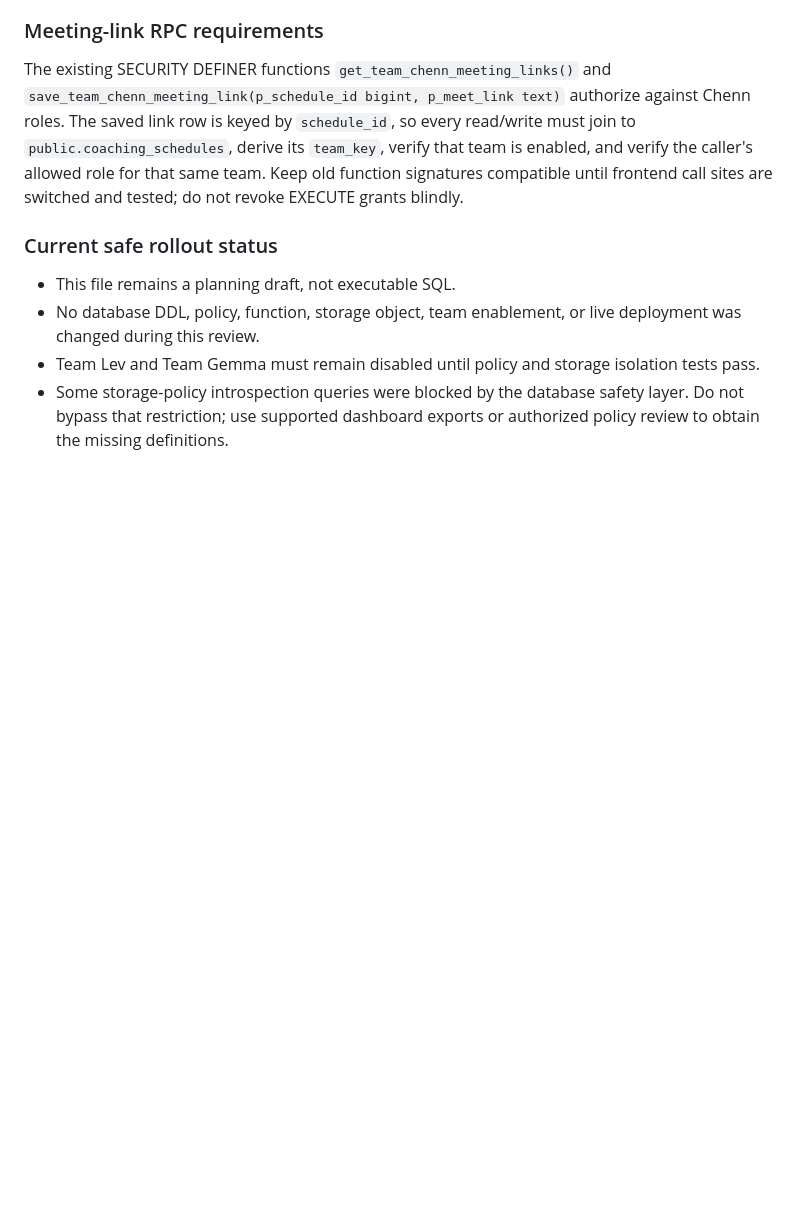
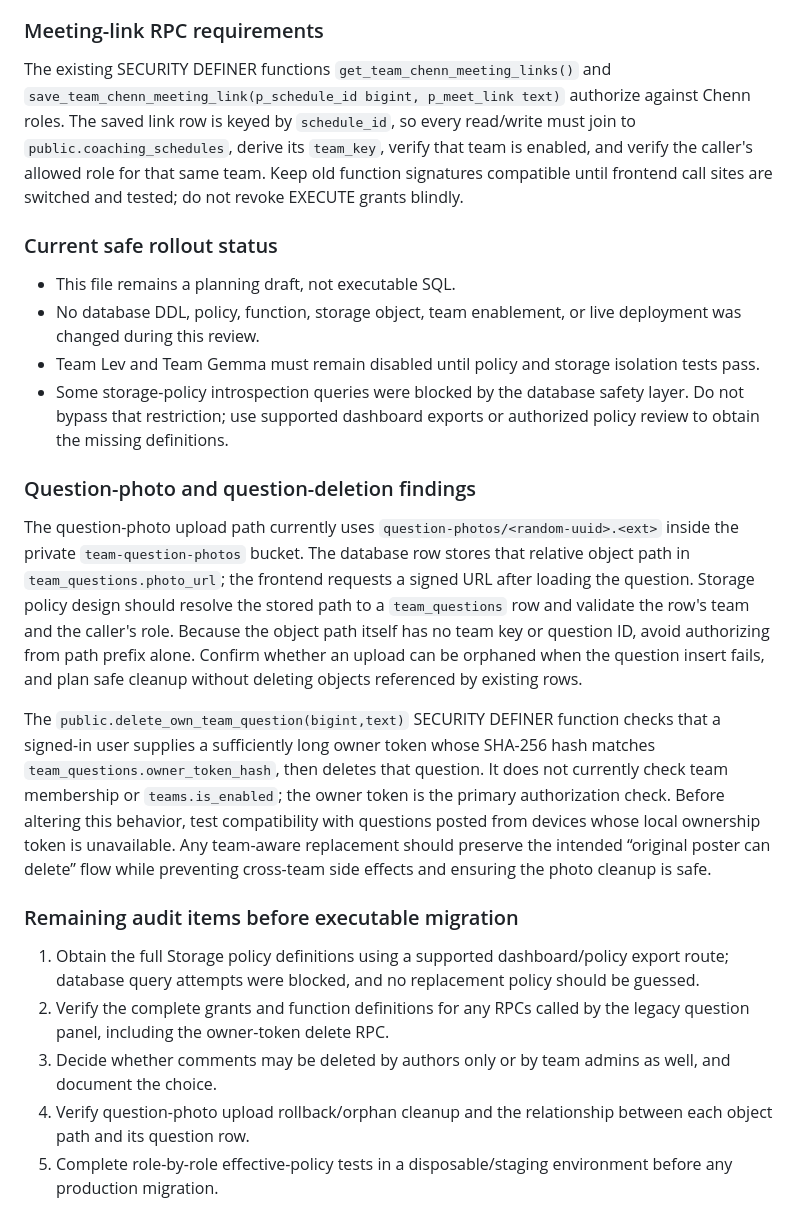
Before and after one commit to ChessmanProg/team-chenn-calculator, a Markdown page: MULTI_TEAM_MIGRATION_DRAFT.md, the part around the change. Rendered like a GitHub page; blank space fills up the shorter version.

Commit message:
Document question photo and deletion audit findings

```diff
--- a/MULTI_TEAM_MIGRATION_DRAFT.md
+++ b/MULTI_TEAM_MIGRATION_DRAFT.md
@@ -67,3 +67,18 @@ The existing SECURITY DEFINER functions `get_team_chenn_meeting_links()` and `sa
 - No database DDL, policy, function, storage object, team enablement, or live deployment was changed during this review.
 - Team Lev and Team Gemma must remain disabled until policy and storage isolation tests pass.
 - Some storage-policy introspection queries were blocked by the database safety layer. Do not bypass that restriction; use supported dashboard exports or authorized policy review to obtain the missing definitions.
+
+
+### Question-photo and question-deletion findings
+
+The question-photo upload path currently uses `question-photos/<random-uuid>.<ext>` inside the private `team-question-photos` bucket. The database row stores that relative object path in `team_questions.photo_url`; the frontend requests a signed URL after loading the question. Storage policy design should resolve the stored path to a `team_questions` row and validate the row's team and the caller's role. Because the object path itself has no team key or question ID, avoid authorizing from path prefix alone. Confirm whether an upload can be orphaned when the question insert fails, and plan safe cleanup without deleting objects referenced by existing rows.
+
+The `public.delete_own_team_question(bigint,text)` SECURITY DEFINER function checks that a signed-in user supplies a sufficiently long owner token whose SHA-256 hash matches `team_questions.owner_token_hash`, then deletes that question. It does not currently check team membership or `teams.is_enabled`; the owner token is the primary authorization check. Before altering this behavior, test compatibility with questions posted from devices whose local ownership token is unavailable. Any team-aware replacement should preserve the intended “original poster can delete” flow while preventing cross-team side effects and ensuring the photo cleanup is safe.
+
+### Remaining audit items before executable migration
+
+1. Obtain the full Storage policy definitions using a supported dashboard/policy export route; database query attempts were blocked, and no replacement policy should be guessed.
+2. Verify the complete grants and function definitions for any RPCs called by the legacy question panel, including the owner-token delete RPC.
+3. Decide whether comments may be deleted by authors only or by team admins as well, and document the choice.
+4. Verify question-photo upload rollback/orphan cleanup and the relationship between each object path and its question row.
+5. Complete role-by-role effective-policy tests in a disposable/staging environment before any production migration.
```
